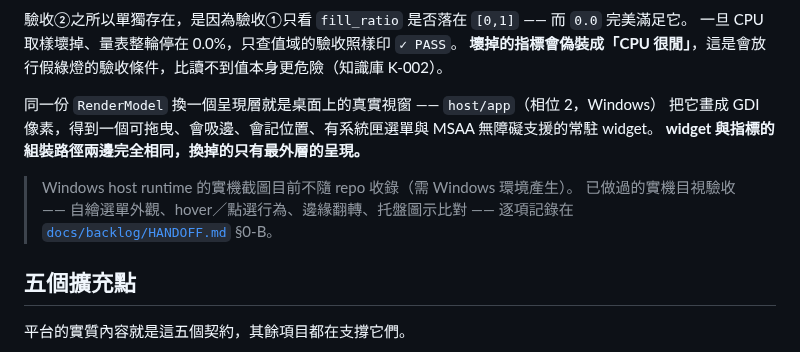
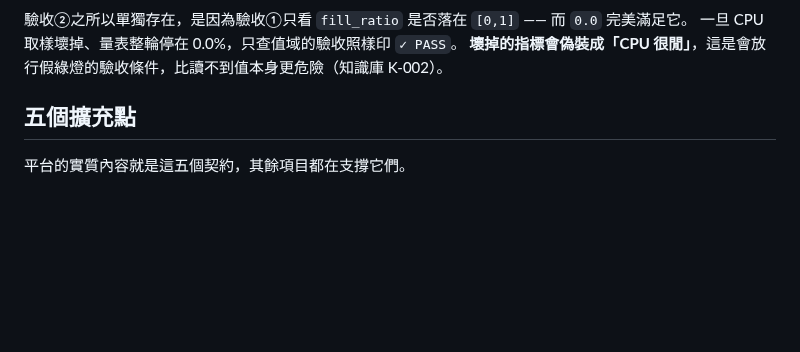
Before and after one commit to kamira/desktop-shell, a Markdown page: README.md, the part around one of its changes. GitHub-like rendering; blank space fills up the shorter version.

```diff
--- a/README.md
+++ b/README.md
@@ -57,14 +83,6 @@ GPU / RAM 為 sweep 模擬，用來證明 widget 對「任意指標」皆能組
 驗收②之所以單獨存在，是因為驗收①只看 `fill_ratio` 是否落在 `[0,1]` —— 而 `0.0` 完美滿足它。
 一旦 CPU 取樣壞掉、量表整輪停在 0.0%，只查值域的驗收照樣印 `✓ PASS`。
 **壞掉的指標會偽裝成「CPU 很閒」**，這是會放行假綠燈的驗收條件，比讀不到值本身更危險（知識庫 K-002）。
-
-同一份 `RenderModel` 換一個呈現層就是桌面上的真實視窗 —— `host/app`（相位 2，Windows）
-把它畫成 GDI 像素，得到一個可拖曳、會吸邊、會記位置、有系統匣選單與 MSAA 無障礙支援的常駐 widget。
-**widget 與指標的組裝路徑兩邊完全相同，換掉的只有最外層的呈現。**
-
-> Windows host runtime 的實機截圖目前不隨 repo 收錄（需 Windows 環境產生）。
-> 已做過的實機目視驗收 —— 自繪選單外觀、hover／點選行為、邊緣翻轉、托盤圖示比對 ——
-> 逐項記錄在 [`docs/backlog/HANDOFF.md`](docs/backlog/HANDOFF.md) §0-B。
 
 ## 五個擴充點
 
```
Also changed, not shown: other parts of README.md (+30 -4 lines), docs/changes/CHG-20260829-01.md (+33 -1 lines), docs/worklog/readme-completion.md (+3 -2 lines), docs/images/host-desktop.png (added), docs/images/host-tray-menu.png (added).
